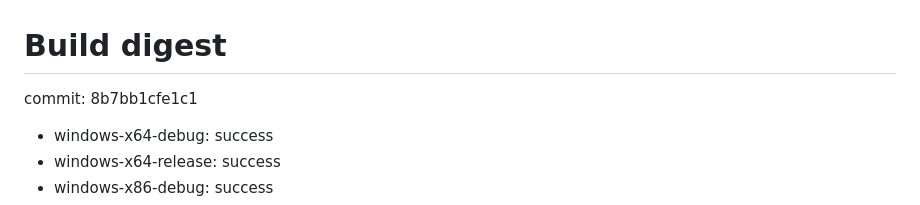
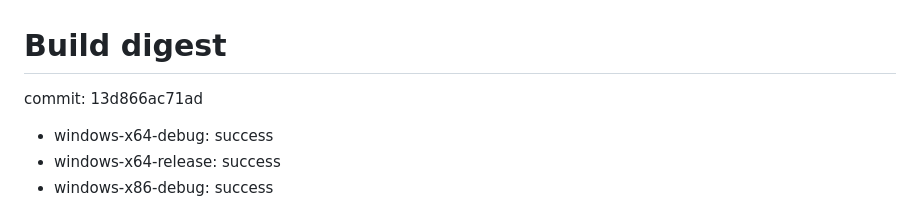
Before and after one commit to GoatOn128/Doom3BFG, a Markdown page: build-digest.md, the part around the change. Rendered like a GitHub page.

Commit message:
CI: publish build logs and digest [skip ci]

```diff
--- a/build-digest.md
+++ b/build-digest.md
@@ -1,6 +1,6 @@
 # Build digest
 
-commit: 8b7bb1cfe1c1
+commit: 13d866ac71ad
 
 - windows-x64-debug: success
 - windows-x64-release: success
```
